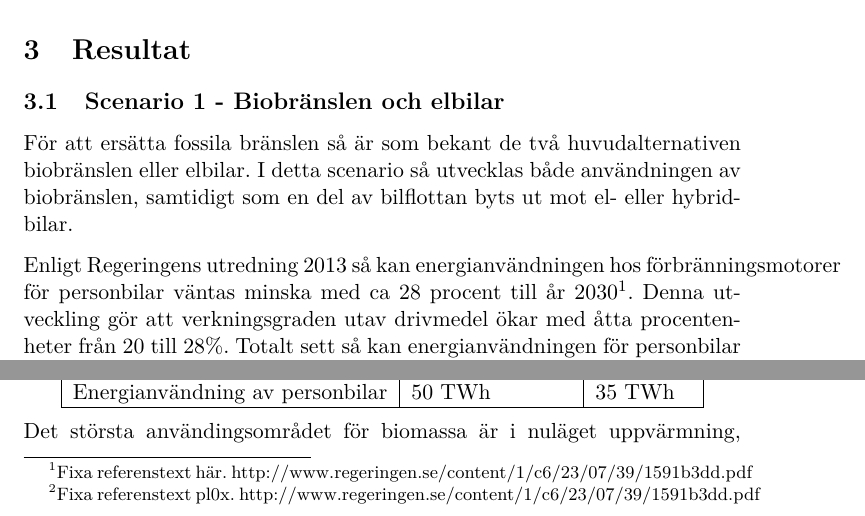
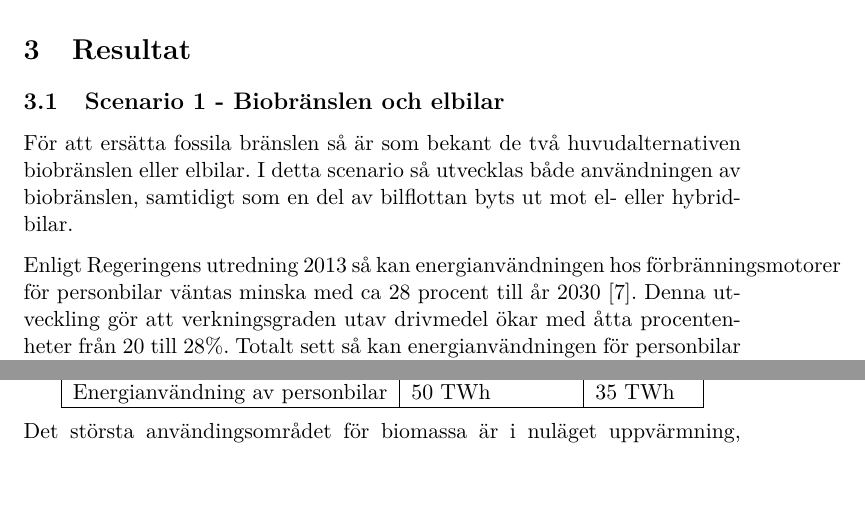
Before and after one commit to Hagmar/ENM155-batman, a LaTeX document (report2/report2.tex): two parts of page 5 of 8, joined at a grey line, cut so that both start at the same text, the shorter picture padded with empty space. Compiled offline with pdfLaTeX.

Commit message:
Fixa lite fler referenser

```diff
--- a/report2/report2.tex
+++ b/report2/report2.tex
@@ -158,6 +158,13 @@ som vanligt.
 
 \subsection{Scenario 1 - Biobränslen och elbilar}
 
-För att ersätta fossila bränslen så är som bekant de två huvudalternativen biobränslen eller elbilar. I detta scenario så utvecklas både användningen av biobränslen, samtidigt som en del av bilflottan byts ut mot el- eller hybridbilar.
+För att ersätta fossila bränslen så är som bekant de två huvudalternativen
+biobränslen eller elbilar. I detta scenario så utvecklas både användningen
+av biobränslen, samtidigt som en del av bilflottan byts ut mot el- eller
+hybridbilar.
 
-Enligt Regeringens utredning 2013 så kan energianvändningen hos förbränningsmotorer för personbilar väntas minska med ca 28 procent till år 2030\footnote{Fixa referenstext här. http://www.regeringen.se/content/1/c6/23/07/39/1591b3dd.pdf }. Denna utveckling gör att verkningsgraden utav drivmedel ökar med åtta procentenheter från 20 till 28\%.  Totalt sett så kan energianvändningen för personbilar väntas minska med 43-50\% om elbilar och laddhybrider vid eldrift står för drygt 40 procent av körsträckan\footnote{Fixa referenstext pl0x. http://www.regeringen.se/content/1/c6/23/07/39/1591b3dd.pdf }. Energianvändningen minskar dock inte lika mycket som den eftersom verkningsgraden för att framställa drivmedel utav biomaterial är 45\% lägre än för fossila bränslen.
+Enligt Regeringens utredning 2013 så kan energianvändningen hos
+förbränningsmotorer för personbilar väntas minska med ca 28 procent till år
+2030 \cite{fossilfrihet}. Denna utveckling gör att verkningsgraden utav
+drivmedel ökar med åtta procentenheter från 20 till 28\%.  Totalt sett så
+kan energianvändningen för personbilar väntas minska med 43-50\% om elbilar
```
Also changed, not shown: report2/referenser.bib (+7 -0 lines), report2/report2.tex (15 more changed lines).
